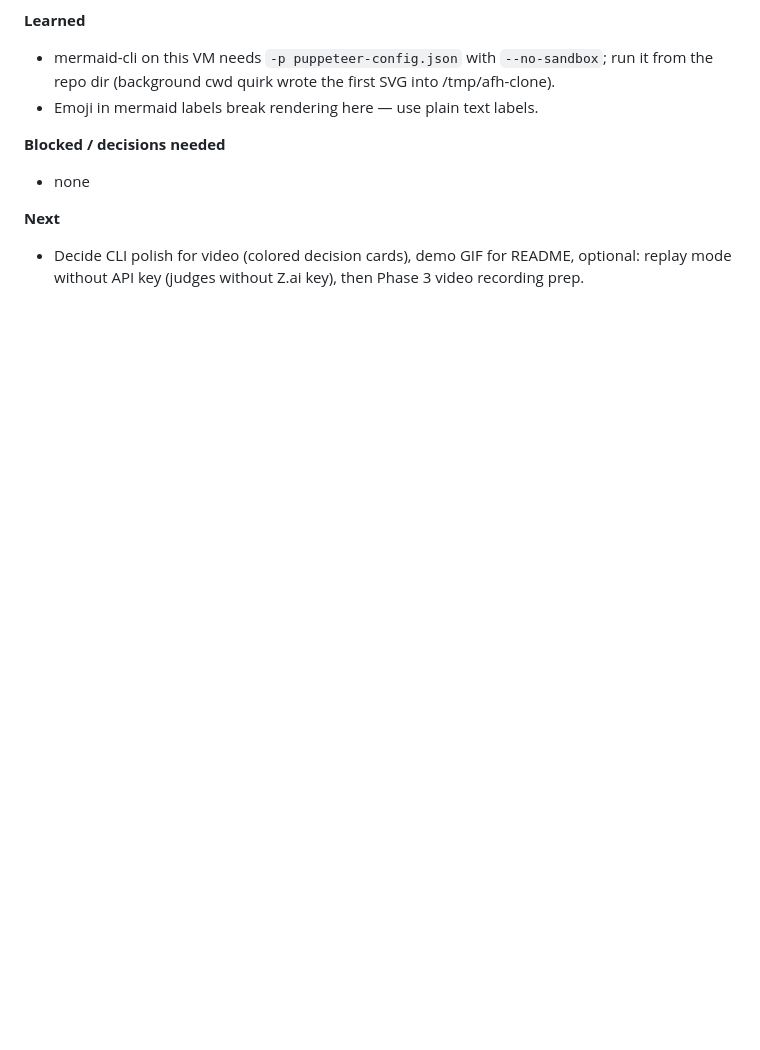
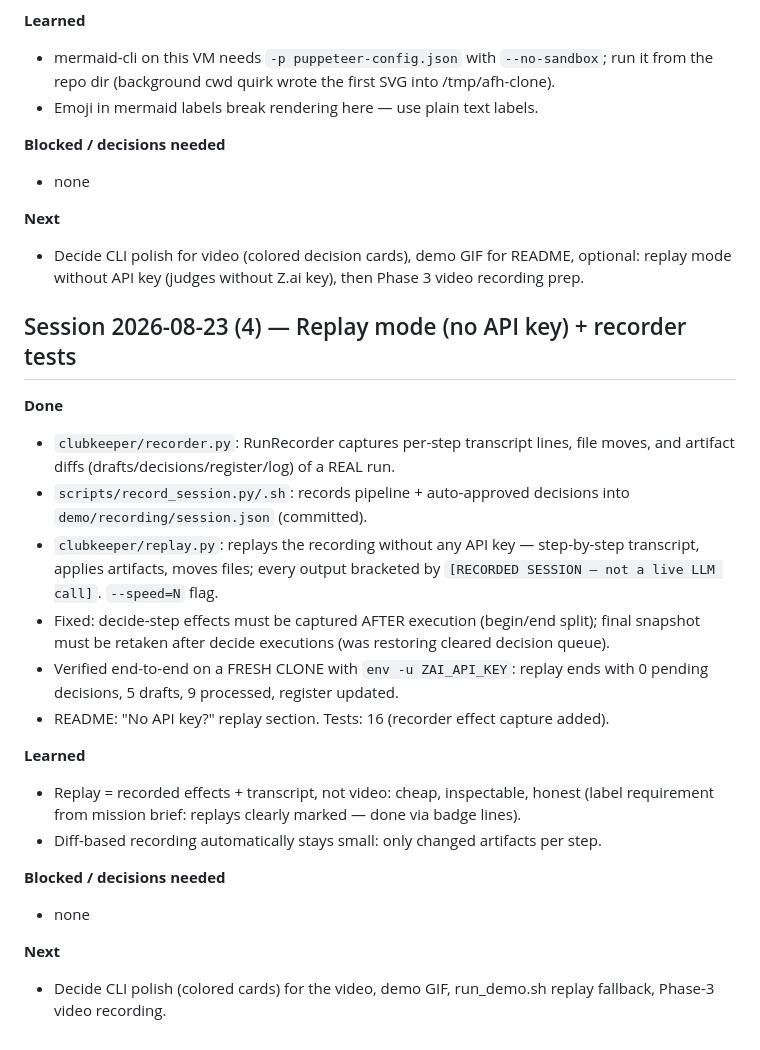
Before and after one commit to derKosi/clubsteward, a Markdown page: PROGRESS.md, the part around the change. Rendered like a GitHub page; blank space fills up the shorter version.

Commit message:
progress log session 4

```diff
--- a/PROGRESS.md
+++ b/PROGRESS.md
@@ -108,3 +108,23 @@
 
 **Next**
 - Decide CLI polish for video (colored decision cards), demo GIF for README, optional: replay mode without API key (judges without Z.ai key), then Phase 3 video recording prep.
+
+## Session 2026-08-23 (4) — Replay mode (no API key) + recorder tests
+
+**Done**
+- `clubkeeper/recorder.py`: RunRecorder captures per-step transcript lines, file moves, and artifact diffs (drafts/decisions/register/log) of a REAL run.
+- `scripts/record_session.py/.sh`: records pipeline + auto-approved decisions into `demo/recording/session.json` (committed).
+- `clubkeeper/replay.py`: replays the recording without any API key — step-by-step transcript, applies artifacts, moves files; every output bracketed by `[RECORDED SESSION — not a live LLM call]`. `--speed=N` flag.
+- Fixed: decide-step effects must be captured AFTER execution (begin/end split); final snapshot must be retaken after decide executions (was restoring cleared decision queue).
+- Verified end-to-end on a FRESH CLONE with `env -u ZAI_API_KEY`: replay ends with 0 pending decisions, 5 drafts, 9 processed, register updated.
+- README: "No API key?" replay section. Tests: 16 (recorder effect capture added).
+
+**Learned**
+- Replay = recorded effects + transcript, not video: cheap, inspectable, honest (label requirement from mission brief: replays clearly marked — done via badge lines).
+- Diff-based recording automatically stays small: only changed artifacts per step.
+
+**Blocked / decisions needed**
+- none
+
+**Next**
+- Decide CLI polish (colored cards) for the video, demo GIF, run_demo.sh replay fallback, Phase-3 video recording.
```
